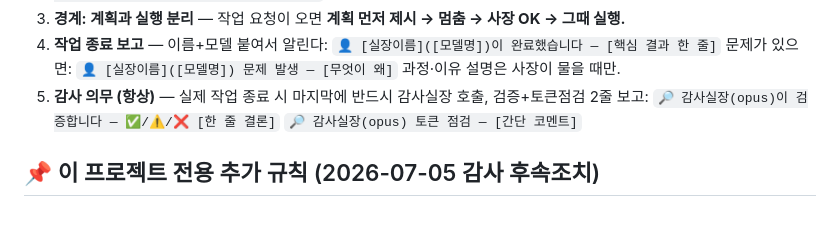
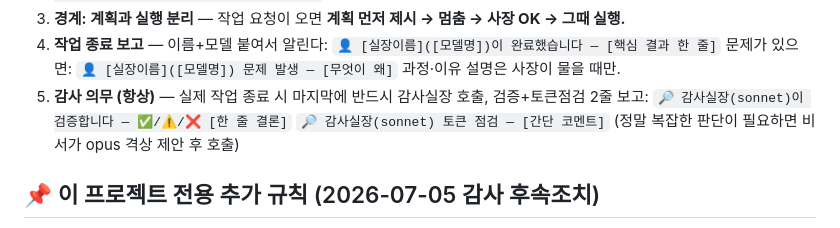
Before and after one commit to yamugyclaude/hanbadadiary, a Markdown page: CLAUDE.md, the part around the change. GitHub-like rendering.

```diff
--- a/CLAUDE.md
+++ b/CLAUDE.md
@@ -43,8 +43,9 @@
    문제가 있으면: `👤 [실장이름]([모델명]) 문제 발생 — [무엇이 왜]`
    과정·이유 설명은 사장이 물을 때만.
 5. **감사 의무 (항상)** — 실제 작업 종료 시 마지막에 반드시 감사실장 호출, 검증+토큰점검 2줄 보고:
-   `🔎 감사실장(opus)이 검증합니다 — ✅/⚠️/❌ [한 줄 결론]`
-   `🔎 감사실장(opus) 토큰 점검 — [간단 코멘트]`
+   `🔎 감사실장(sonnet)이 검증합니다 — ✅/⚠️/❌ [한 줄 결론]`
+   `🔎 감사실장(sonnet) 토큰 점검 — [간단 코멘트]`
+   (정말 복잡한 판단이 필요하면 비서가 opus 격상 제안 후 호출)
 
 <!-- /본부 작업흐름 규칙 -->
 
```
Also changed, not shown: .claude/agents/auditor.md (+5 -3 lines).
